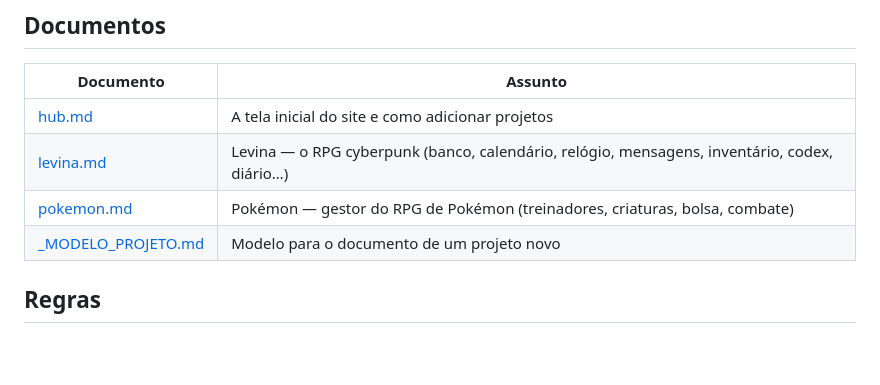
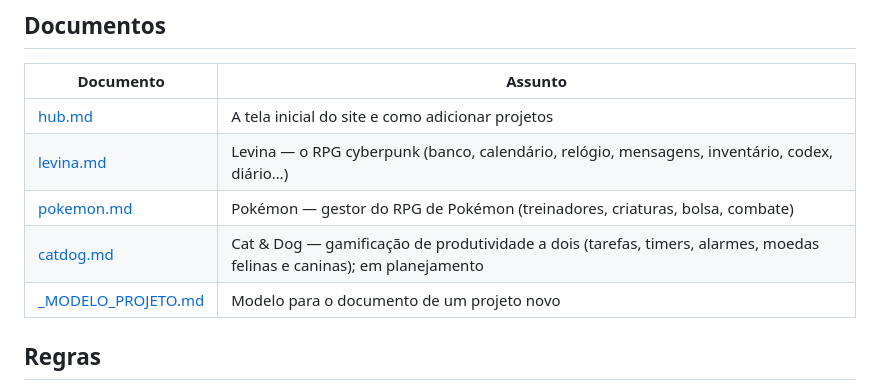
Before and after one commit to Zeroheyni/Subrosa, a Markdown page: docs/README.md, the part around the change. GitHub-like rendering; blank space fills up the shorter version.

Commit message:
projeto catdog: documento de planejamento (tarefas, moedas felinas e caninas, loja, timers, alarmes e push)
Co-Authored-By: Claude Sonnet 5.5 <noreply@anthropic.com>

```diff
--- a/docs/README.md
+++ b/docs/README.md
@@ -9,6 +9,7 @@ O **Subrosa** é um hub pessoal: um site (GitHub Pages) e um banco (Supabase) qu
 | [hub.md](hub.md) | A tela inicial do site e como adicionar projetos |
 | [levina.md](levina.md) | Levina — o RPG cyberpunk (banco, calendário, relógio, mensagens, inventário, codex, diário…) |
 | [pokemon.md](pokemon.md) | Pokémon — gestor do RPG de Pokémon (treinadores, criaturas, bolsa, combate) |
+| [catdog.md](catdog.md) | Cat & Dog — gamificação de produtividade a dois (tarefas, timers, alarmes, moedas felinas e caninas); em planejamento |
 | [_MODELO_PROJETO.md](_MODELO_PROJETO.md) | Modelo para o documento de um projeto novo |
 
 ## Regras
```
Also changed, not shown: docs/catdog.md (added, +91 -0 lines).
